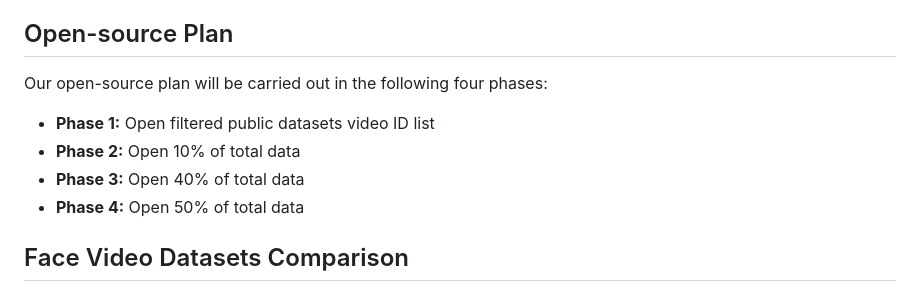
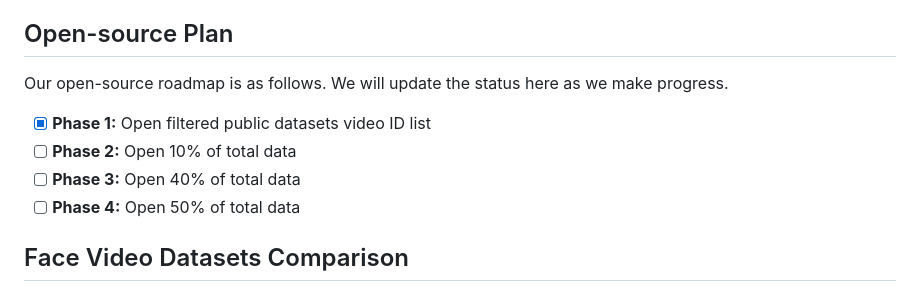
Before and after one commit to luna-ai-lab/DH-FaceVid-1K, a Markdown page: README.md, the part around the change. Rendered like a GitHub page.

```diff
--- a/README.md
+++ b/README.md
@@ -41,12 +41,12 @@ Once approved, we will send you download instructions within 1-2 days. After rec
 
 ## Open-source Plan
 
-Our open-source plan will be carried out in the following four phases:
+Our open-source roadmap is as follows. We will update the status here as we make progress.
 
--   **Phase 1:** Open filtered public datasets video ID list
--   **Phase 2:** Open 10% of total data
--   **Phase 3:** Open 40% of total data
--   **Phase 4:** Open 50% of total data
+- [x] **Phase 1:** Open filtered public datasets video ID list
+- [ ] **Phase 2:** Open 10% of total data
+- [ ] **Phase 3:** Open 40% of total data
+- [ ] **Phase 4:** Open 50% of total data
 
 ## Face Video Datasets Comparison
 
```
